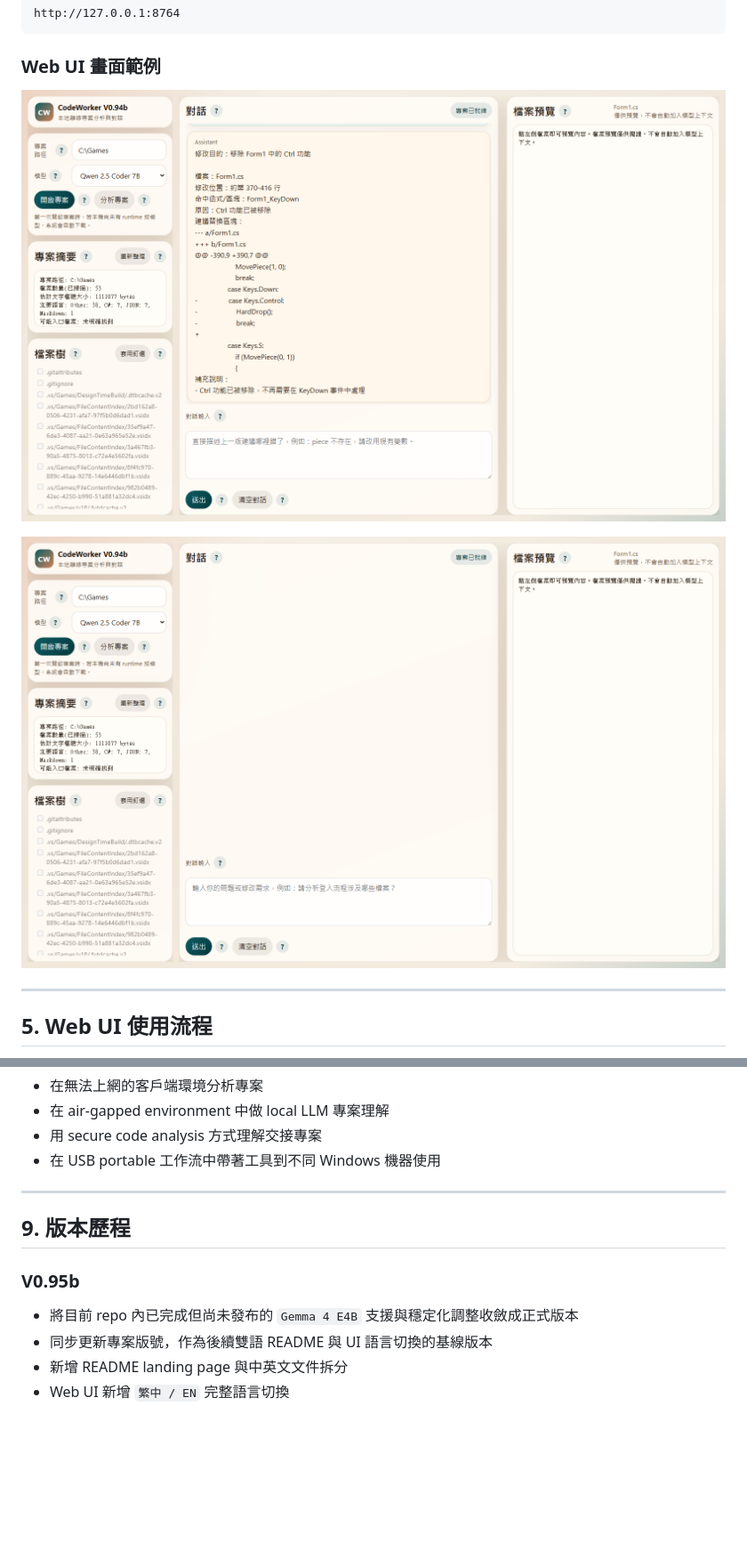
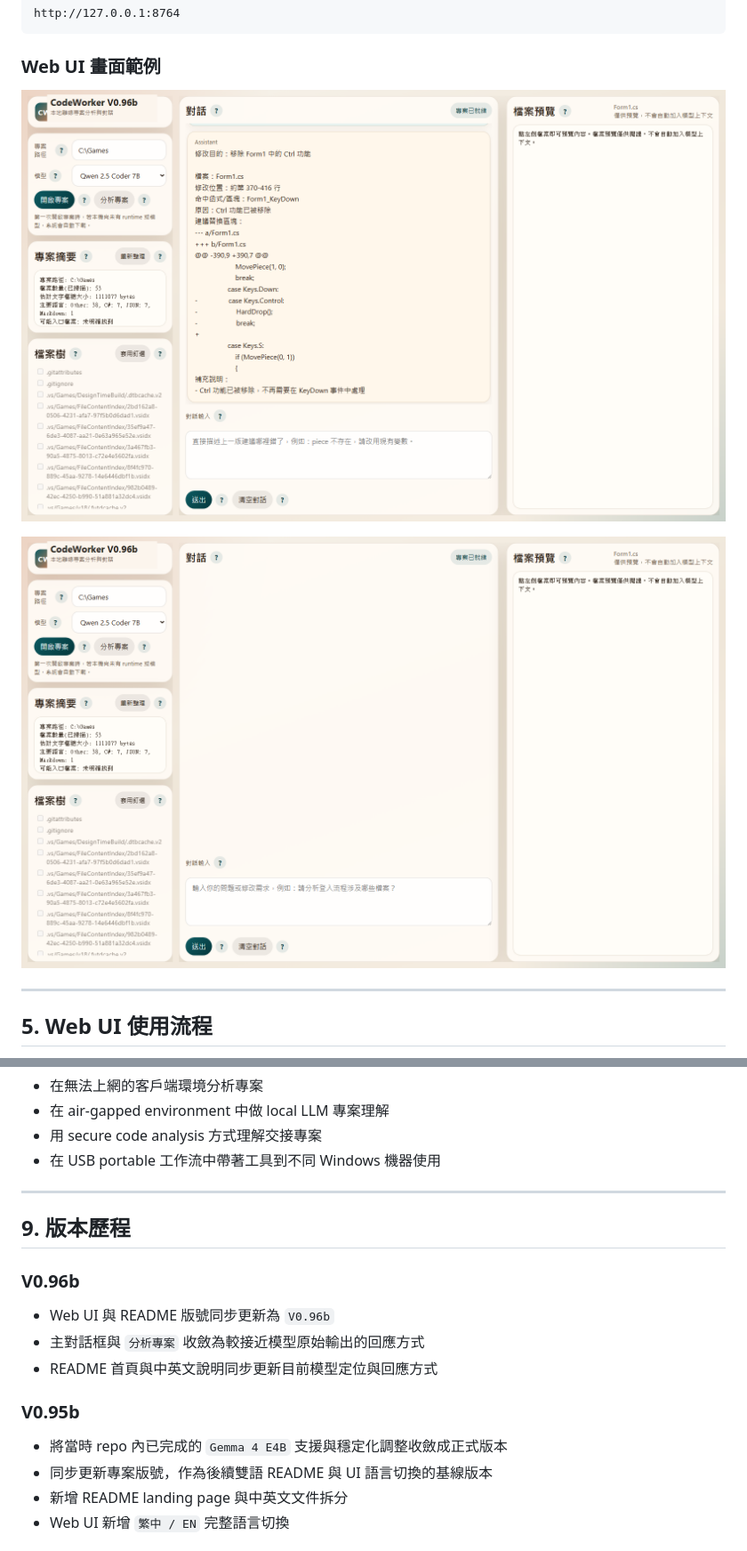
Before and after one commit to Lzxpan/CodeWorker, a Markdown page: README.zh-TW.md, 2 parts joined by grey strips. Shown: that part at 89% size. GitHub-like rendering; pictures changed too: docs/screenshots/webui-overview.png, docs/screenshots/webui-pinned-workspace.png; blank space fills up the shorter version.

```diff
--- a/README.zh-TW.md
+++ b/README.zh-TW.md
@@ -188,9 +188,15 @@ scripts\code-chat.cmd C:\path\to\project gemma4
 
 ## 9. 版本歷程
 
+### V0.96b
+
+- Web UI 與 README 版號同步更新為 `V0.96b`
+- 主對話框與 `分析專案` 收斂為較接近模型原始輸出的回應方式
+- README 首頁與中英文說明同步更新目前模型定位與回應方式
+
 ### V0.95b
 
-- 將目前 repo 內已完成但尚未發布的 `Gemma 4 E4B` 支援與穩定化調整收斂成正式版本
+- 將當時 repo 內已完成的 `Gemma 4 E4B` 支援與穩定化調整收斂成正式版本
 - 同步更新專案版號，作為後續雙語 README 與 UI 語言切換的基線版本
 - 新增 README landing page 與中英文文件拆分
 - Web UI 新增 `繁中 / EN` 完整語言切換
```
Also changed, not shown: README.en.md (+7 -1 lines), docs/internal/model-bench-notes.md (added, +71 -0 lines), logs/model-context-summary.md (added, +29 -0 lines), 2 other files.
